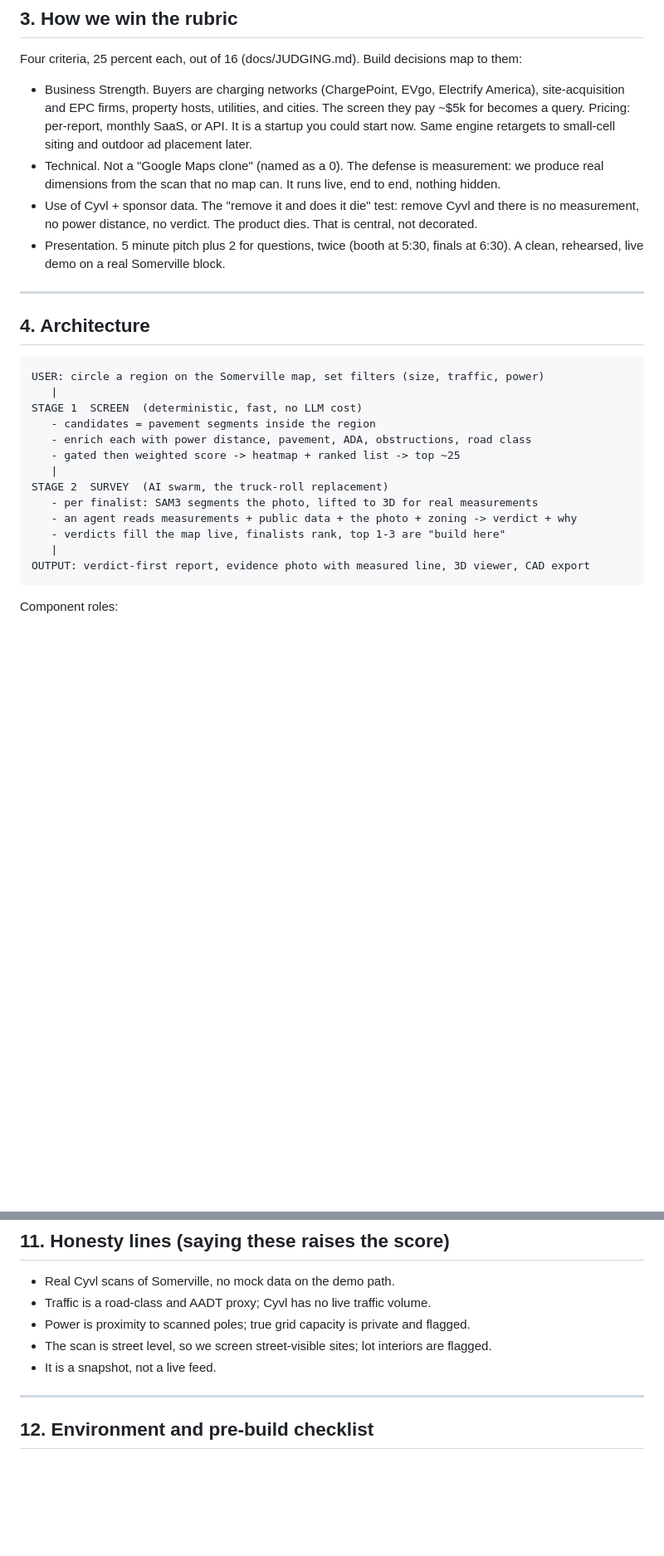
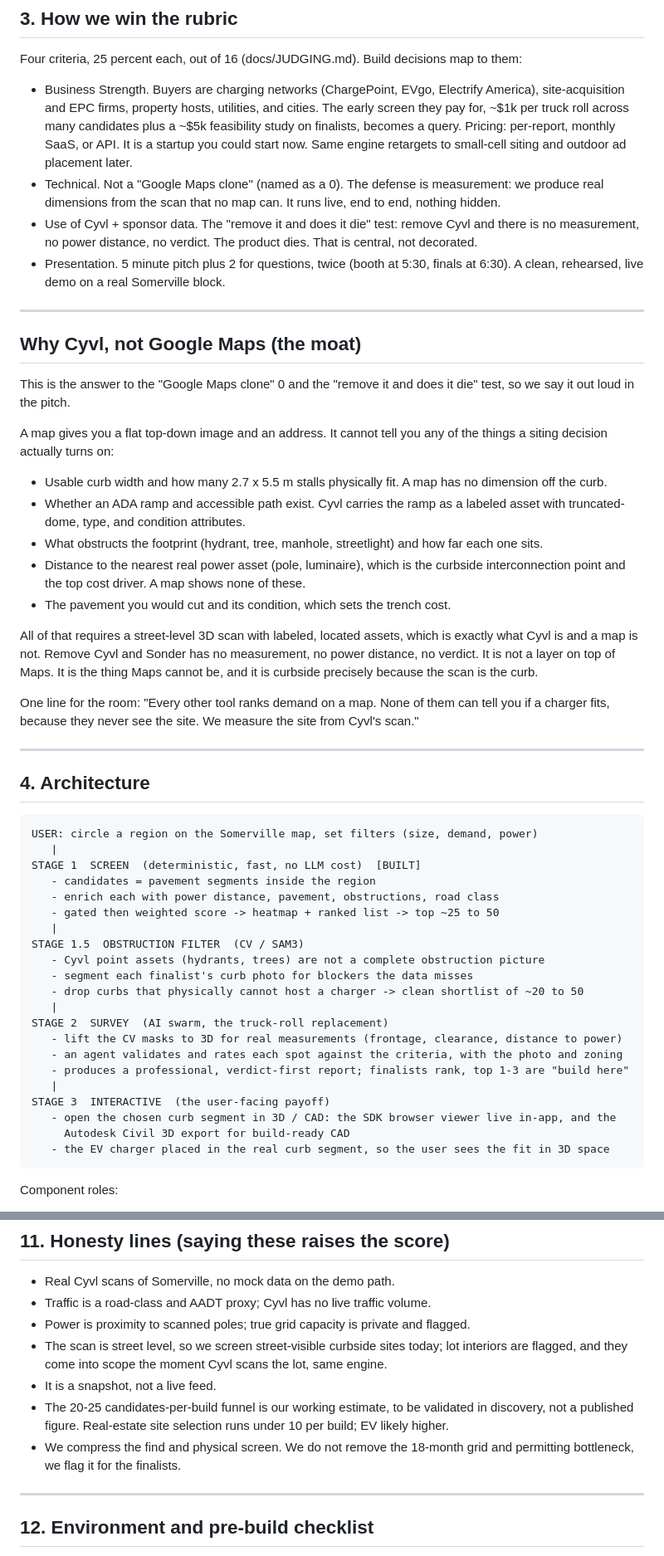
Before and after one commit to Smokeybear10/CVYLHACK, a Markdown page: PLAN.md, 2 parts joined by grey strips. Shown at 83% size. Rendered like a GitHub page; blank space fills up the shorter version.

````diff
--- a/PLAN.md
+++ b/PLAN.md
@@ -51,8 +65,9 @@ Pitch arc: hook (50 to 1), insight (the measurements already exist in the scan),
 Four criteria, 25 percent each, out of 16 (docs/JUDGING.md). Build decisions map to them:
 
 - Business Strength. Buyers are charging networks (ChargePoint, EVgo, Electrify America),
-  site-acquisition and EPC firms, property hosts, utilities, and cities. The screen they pay
-  ~$5k for becomes a query. Pricing: per-report, monthly SaaS, or API. It is a startup you
+  site-acquisition and EPC firms, property hosts, utilities, and cities. The early screen they
+  pay for, ~$1k per truck roll across many candidates plus a ~$5k feasibility study on finalists,
+  becomes a query. Pricing: per-report, monthly SaaS, or API. It is a startup you
   could start now. Same engine retargets to small-cell siting and outdoor ad placement later.
 - Technical. Not a "Google Maps clone" (named as a 0). The defense is measurement: we produce
   real dimensions from the scan that no map can. It runs live, end to end, nothing hidden.
@@ -63,22 +78,57 @@ Four criteria, 25 percent each, out of 16 (docs/JUDGING.md). Build decisions map
 
 ---
 
+## Why Cyvl, not Google Maps (the moat)
+
+This is the answer to the "Google Maps clone" 0 and the "remove it and does it die" test, so we
+say it out loud in the pitch.
+
+A map gives you a flat top-down image and an address. It cannot tell you any of the things a
+siting decision actually turns on:
+
+- Usable curb width and how many 2.7 x 5.5 m stalls physically fit. A map has no dimension off
+  the curb.
+- Whether an ADA ramp and accessible path exist. Cyvl carries the ramp as a labeled asset with
+  truncated-dome, type, and condition attributes.
+- What obstructs the footprint (hydrant, tree, manhole, streetlight) and how far each one sits.
+- Distance to the nearest real power asset (pole, luminaire), which is the curbside
+  interconnection point and the top cost driver. A map shows none of these.
+- The pavement you would cut and its condition, which sets the trench cost.
+
+All of that requires a street-level 3D scan with labeled, located assets, which is exactly what
+Cyvl is and a map is not. Remove Cyvl and Sonder has no measurement, no power distance, no
+verdict. It is not a layer on top of Maps. It is the thing Maps cannot be, and it is curbside
+precisely because the scan is the curb.
+
+One line for the room: "Every other tool ranks demand on a map. None of them can tell you if a
+charger fits, because they never see the site. We measure the site from Cyvl's scan."
+
+---
+
 ## 4. Architecture
 
 ```
-USER: circle a region on the Somerville map, set filters (size, traffic, power)
+USER: circle a region on the Somerville map, set filters (size, demand, power)
    |
-STAGE 1  SCREEN  (deterministic, fast, no LLM cost)
+STAGE 1  SCREEN  (deterministic, fast, no LLM cost)  [BUILT]
    - candidates = pavement segments inside the region
-   - enrich each with power distance, pavement, ADA, obstructions, road class
-   - gated then weighted score -> heatmap + ranked list -> top ~25
+   - enrich each with power distance, pavement, obstructions, road class
+   - gated then weighted score -> heatmap + ranked list -> top ~25 to 50
+   |
+STAGE 1.5  OBSTRUCTION FILTER  (CV / SAM3)
+   - Cyvl point assets (hydrants, trees) are not a complete obstruction picture
+   - segment each finalist's curb photo for blockers the data misses
+   - drop curbs that physically cannot host a charger -> clean shortlist of ~20 to 50
    |
 STAGE 2  SURVEY  (AI swarm, the truck-roll replacement)
-   - per finalist: SAM3 segments the photo, lifted to 3D for real measurements
-   - an agent reads measurements + public data + the photo + zoning -> verdict + why
-   - verdicts fill the map live, finalists rank, top 1-3 are "build here"
+   - lift the CV masks to 3D for real measurements (frontage, clearance, distance to power)
+   - an agent validates and rates each spot against the criteria, with the photo and zoning
+   - produces a professional, verdict-first report; finalists rank, top 1-3 are "build here"
    |
-OUTPUT: verdict-first report, evidence photo with measured line, 3D viewer, CAD export
+STAGE 3  INTERACTIVE  (the user-facing payoff)
+   - open the chosen curb segment in 3D / CAD: the SDK browser viewer live in-app, and the
+     Autodesk Civil 3D export for build-ready CAD
+   - the EV charger placed in the real curb segment, so the user sees the fit in 3D space
 ```
 
 Component roles:
@@ -347,8 +411,13 @@ Demo and narrative:
 - Real Cyvl scans of Somerville, no mock data on the demo path.
 - Traffic is a road-class and AADT proxy; Cyvl has no live traffic volume.
 - Power is proximity to scanned poles; true grid capacity is private and flagged.
-- The scan is street level, so we screen street-visible sites; lot interiors are flagged.
+- The scan is street level, so we screen street-visible curbside sites today; lot interiors are
+  flagged, and they come into scope the moment Cyvl scans the lot, same engine.
 - It is a snapshot, not a live feed.
+- The 20-25 candidates-per-build funnel is our working estimate, to be validated in discovery,
+  not a published figure. Real-estate site selection runs under 10 per build; EV likely higher.
+- We compress the find and physical screen. We do not remove the 18-month grid and permitting
+  bottleneck, we flag it for the finalists.
 
 ---
 
````
Also changed, not shown: other parts of PLAN.md (+67 -35 lines).
